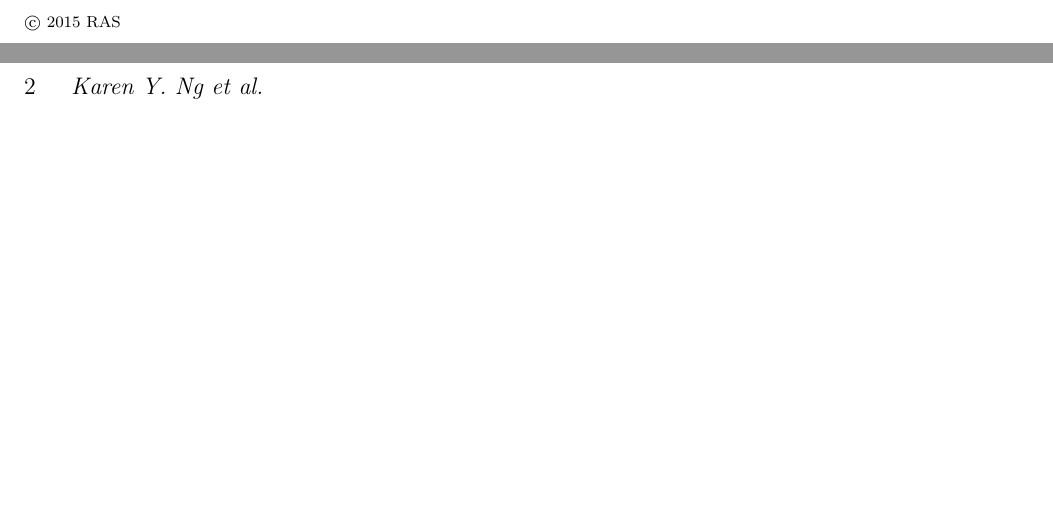
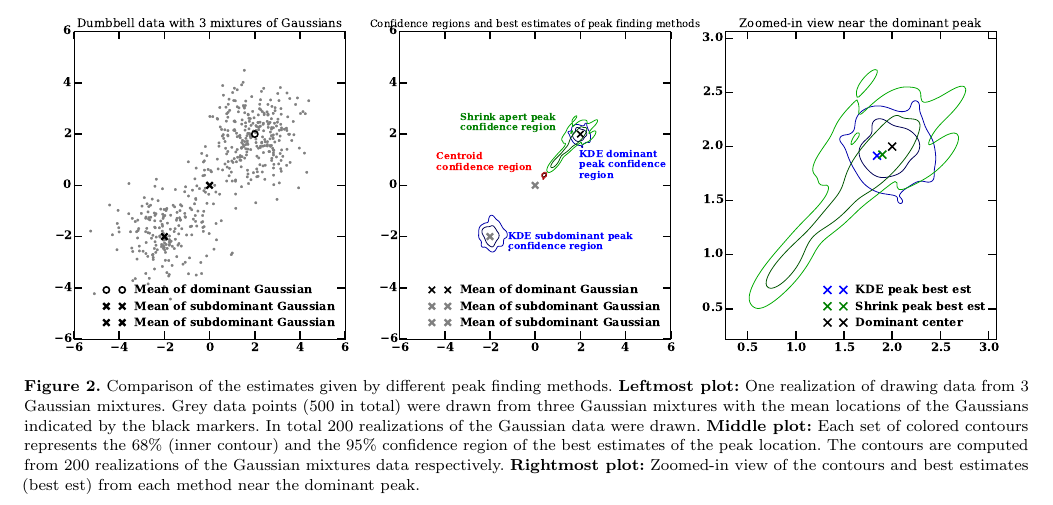
Before and after one commit to karenyyng/galaxy_DM_offset, a LaTeX paper (paper/plots.tex): two parts of pages 1 and 2 of 2 before the commit and part of page 2 of 3 after it, the two joined at a grey line, cut at the place of the change, the shorter picture padded with empty space. The pictures show the PDF file paper/plots.pdf that the author committed with the source.

Commit message:
adding drafted plots

```diff
--- a/paper/plots.tex
+++ b/paper/plots.tex
@@ -64,0 +65,9 @@ Illustris simulation}
+\begin{figure*}
+	\includegraphics[width=.95\linewidth]{confidence_regions_dumbbell_500.eps}
+	\caption{Comparison of the estimates given by different peak finding methods.
+		{\bf Leftmost plot:} One realization of drawing data from 3 Gaussian
+		mixtures. Grey data points (500 in total) were drawn from three
+		Gaussian mixtures with the mean locations of the Gaussians indicated by the
+		black markers. In total 200 realizations of the Gaussian data were drawn.
+		{\bf Middle plot:} Each set of colored contours represents the
+		68\% (inner contour) and the 95\% confidence region of the best estimates
@@ -65,2 +77,4 @@ Illustris simulation}
+		\label{fig:dumbbell500}}
+\end{figure*}
 \clearpage\bsp\label{lastpage}
 \end{document}
```
Also changed, not shown: paper/galaxyDMoffset.tex (+1 -1 lines), paper/figures/drafts/README.md, paper/galaxyDMoffset.pdf, paper/plots.pdf, paper/plots.tex (9 more changed lines), 1 other file.
